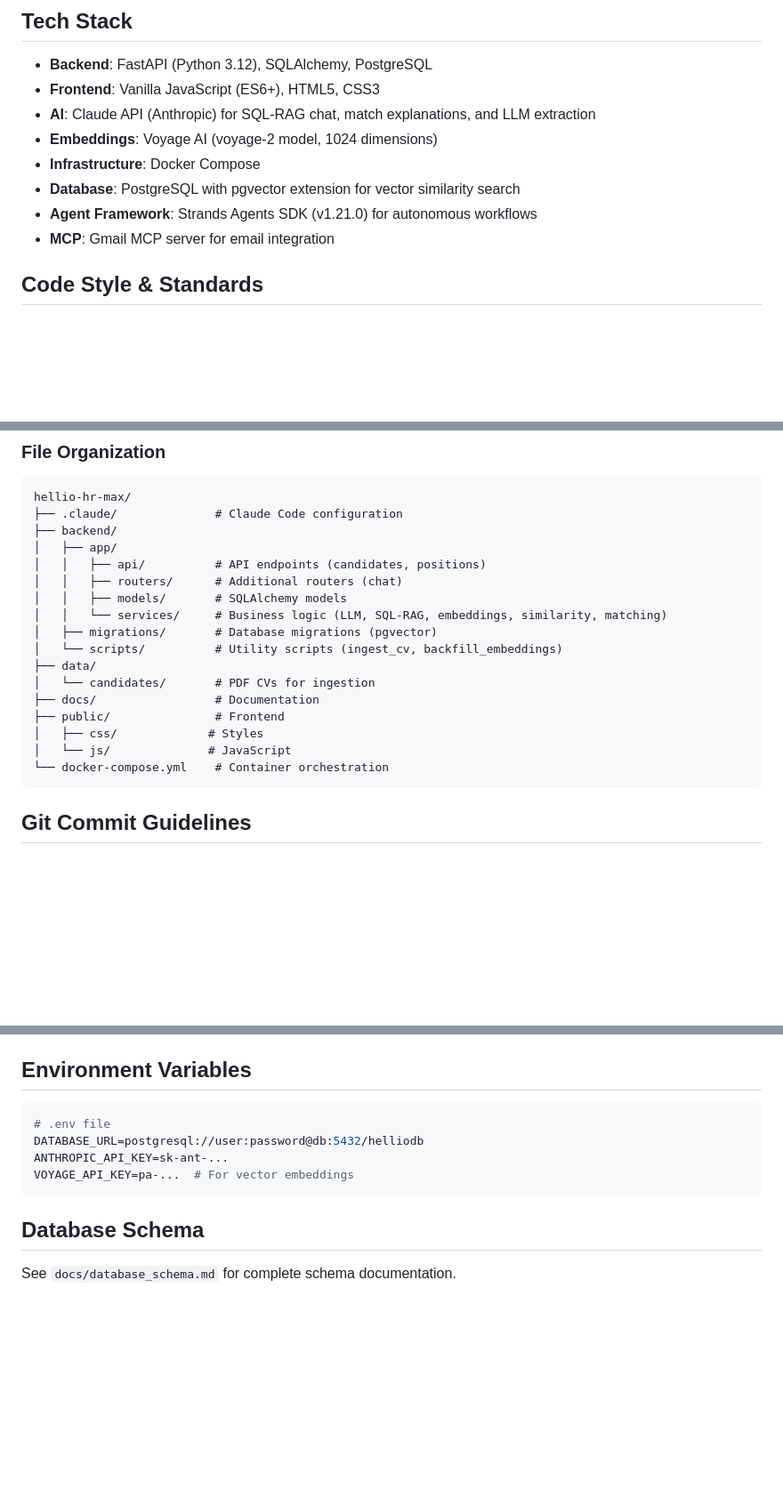
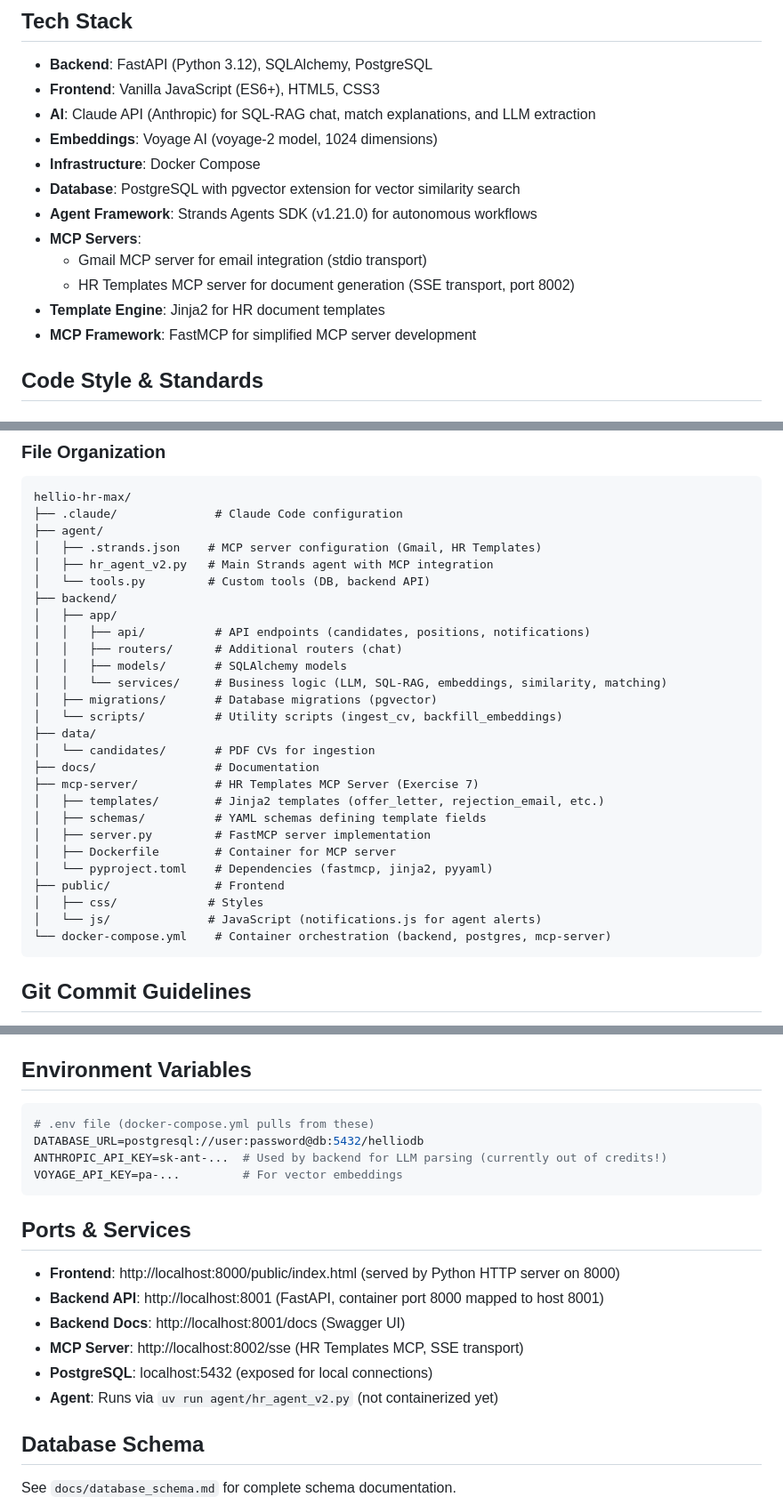
Before and after one commit to maxopsdeveleap/helio, a Markdown page: .claude/claude.md, 3 parts joined by grey strips. Shown at 89% size. Rendered like a GitHub page; blank space fills up the shorter version.

````diff
--- a/.claude/claude.md
+++ b/.claude/claude.md
@@ -11,7 +11,11 @@ Hellio HR is an intelligent hiring operations assistant built as part of Develea
 - **Infrastructure**: Docker Compose
 - **Database**: PostgreSQL with pgvector extension for vector similarity search
 - **Agent Framework**: Strands Agents SDK (v1.21.0) for autonomous workflows
-- **MCP**: Gmail MCP server for email integration
+- **MCP Servers**:
+  - Gmail MCP server for email integration (stdio transport)
+  - HR Templates MCP server for document generation (SSE transport, port 8002)
+- **Template Engine**: Jinja2 for HR document templates
+- **MCP Framework**: FastMCP for simplified MCP server development
 
 ## Code Style & Standards
 
@@ -33,9 +37,13 @@ Hellio HR is an intelligent hiring operations assistant built as part of Develea
 ```
 hellio-hr-max/
 ├── .claude/              # Claude Code configuration
+├── agent/
+│   ├── .strands.json    # MCP server configuration (Gmail, HR Templates)
+│   ├── hr_agent_v2.py   # Main Strands agent with MCP integration
+│   └── tools.py         # Custom tools (DB, backend API)
 ├── backend/
 │   ├── app/
-│   │   ├── api/          # API endpoints (candidates, positions)
+│   │   ├── api/          # API endpoints (candidates, positions, notifications)
 │   │   ├── routers/      # Additional routers (chat)
 │   │   ├── models/       # SQLAlchemy models
 │   │   └── services/     # Business logic (LLM, SQL-RAG, embeddings, similarity, matching)
@@ -44,10 +52,16 @@ hellio-hr-max/
 ├── data/
 │   └── candidates/       # PDF CVs for ingestion
 ├── docs/                 # Documentation
+├── mcp-server/           # HR Templates MCP Server (Exercise 7)
+│   ├── templates/        # Jinja2 templates (offer_letter, rejection_email, etc.)
+│   ├── schemas/          # YAML schemas defining template fields
+│   ├── server.py         # FastMCP server implementation
+│   ├── Dockerfile        # Container for MCP server
+│   └── pyproject.toml    # Dependencies (fastmcp, jinja2, pyyaml)
 ├── public/               # Frontend
 │   ├── css/             # Styles
-│   └── js/              # JavaScript
-└── docker-compose.yml    # Container orchestration
+│   └── js/              # JavaScript (notifications.js for agent alerts)
+└── docker-compose.yml    # Container orchestration (backend, postgres, mcp-server)
 ```
 
 ## Git Commit Guidelines
@@ -255,11 +307,19 @@ All exercises through 6 complete. System fully functional with:
 
 ## Environment Variables
 ```bash
-# .env file
+# .env file (docker-compose.yml pulls from these)
 DATABASE_URL=postgresql://user:password@db:5432/helliodb
-ANTHROPIC_API_KEY=sk-ant-...
-VOYAGE_API_KEY=pa-...  # For vector embeddings
+ANTHROPIC_API_KEY=sk-ant-...  # Used by backend for LLM parsing (currently out of credits!)
+VOYAGE_API_KEY=pa-...         # For vector embeddings
 ```
+
+## Ports & Services
+- **Frontend**: http://localhost:8000/public/index.html (served by Python HTTP server on 8000)
+- **Backend API**: http://localhost:8001 (FastAPI, container port 8000 mapped to host 8001)
+- **Backend Docs**: http://localhost:8001/docs (Swagger UI)
+- **MCP Server**: http://localhost:8002/sse (HR Templates MCP, SSE transport)
+- **PostgreSQL**: localhost:5432 (exposed for local connections)
+- **Agent**: Runs via `uv run agent/hr_agent_v2.py` (not containerized yet)
 
 ## Database Schema
 See `docs/database_schema.md` for complete schema documentation.
````
Also changed, not shown: other parts of .claude/claude.md (+46 -8 lines).
